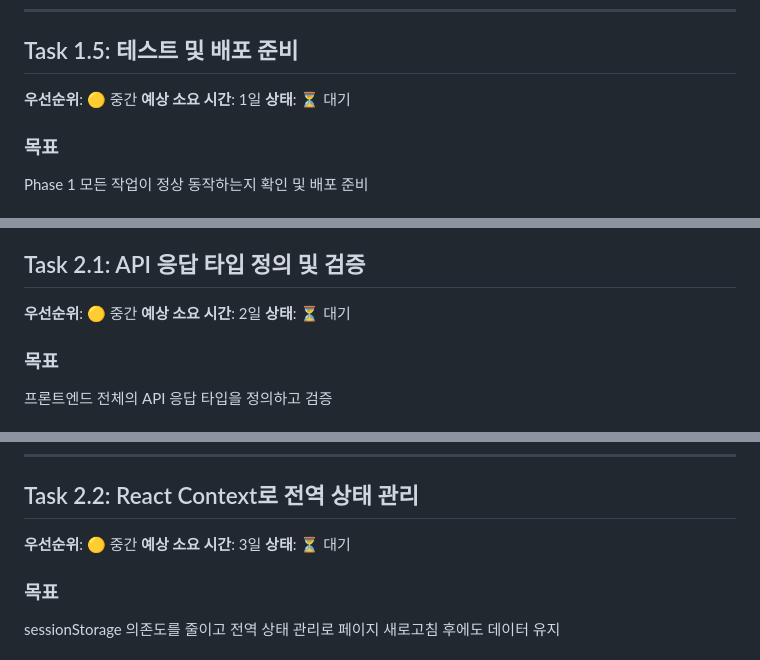
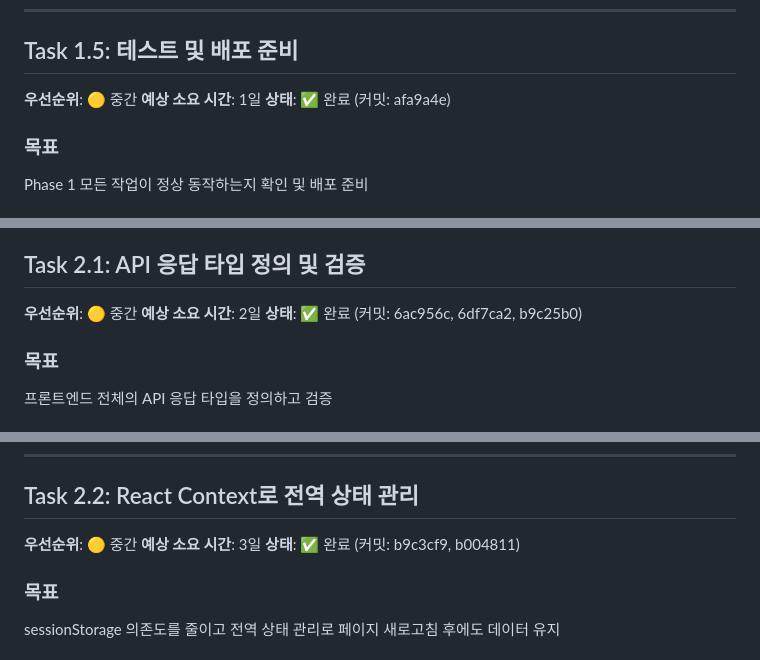
Before and after one commit to niya-y/github-actions-openai-test, a Markdown page: IMPROVEMENT_TASKS.md, 3 parts joined by grey strips. GitHub-like rendering.

```diff
--- a/IMPROVEMENT_TASKS.md
+++ b/IMPROVEMENT_TASKS.md
@@ -365,7 +365,7 @@ AI 케어 플랜 생성 시 JSON 파싱 에러 및 폴백 데이터 개선
 
 **우선순위**: 🟡 중간
 **예상 소요 시간**: 1일
-**상태**: ⏳ 대기
+**상태**: ✅ 완료 (커밋: afa9a4e)
 
 ### 목표
 Phase 1 모든 작업이 정상 동작하는지 확인 및 배포 준비
@@ -411,7 +411,7 @@ Phase 1 모든 작업이 정상 동작하는지 확인 및 배포 준비
 
 **우선순위**: 🟡 중간
 **예상 소요 시간**: 2일
-**상태**: ⏳ 대기
+**상태**: ✅ 완료 (커밋: 6ac956c, 6df7ca2, b9c25b0)
 
 ### 목표
 프론트엔드 전체의 API 응답 타입을 정의하고 검증
@@ -493,7 +493,7 @@ Phase 1 모든 작업이 정상 동작하는지 확인 및 배포 준비
 
 **우선순위**: 🟡 중간
 **예상 소요 시간**: 3일
-**상태**: ⏳ 대기
+**상태**: ✅ 완료 (커밋: b9c3cf9, b004811)
 
 ### 목표
 sessionStorage 의존도를 줄이고 전역 상태 관리로 페이지 새로고침 후에도 데이터 유지
```
Also changed, not shown: other parts of IMPROVEMENT_TASKS.md (+31 -31 lines).
